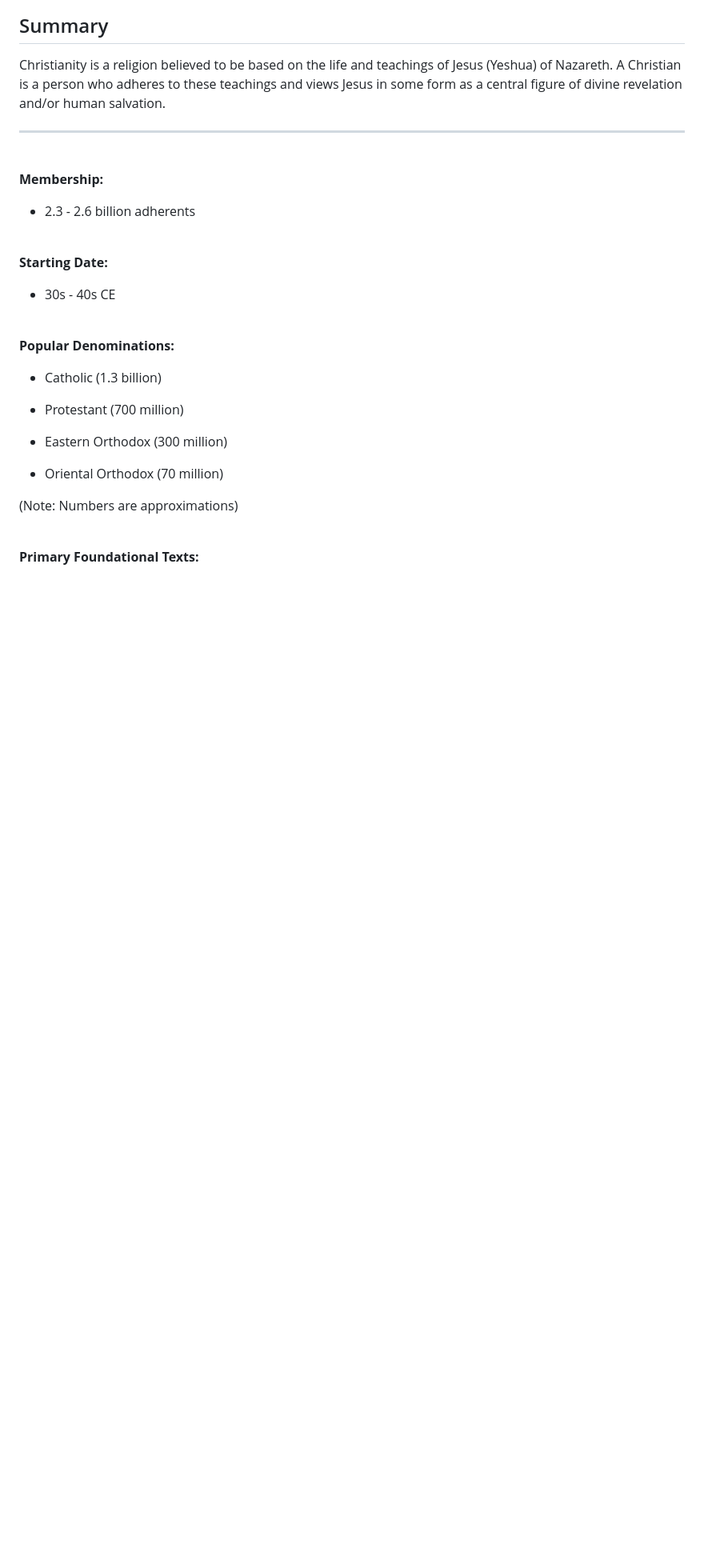
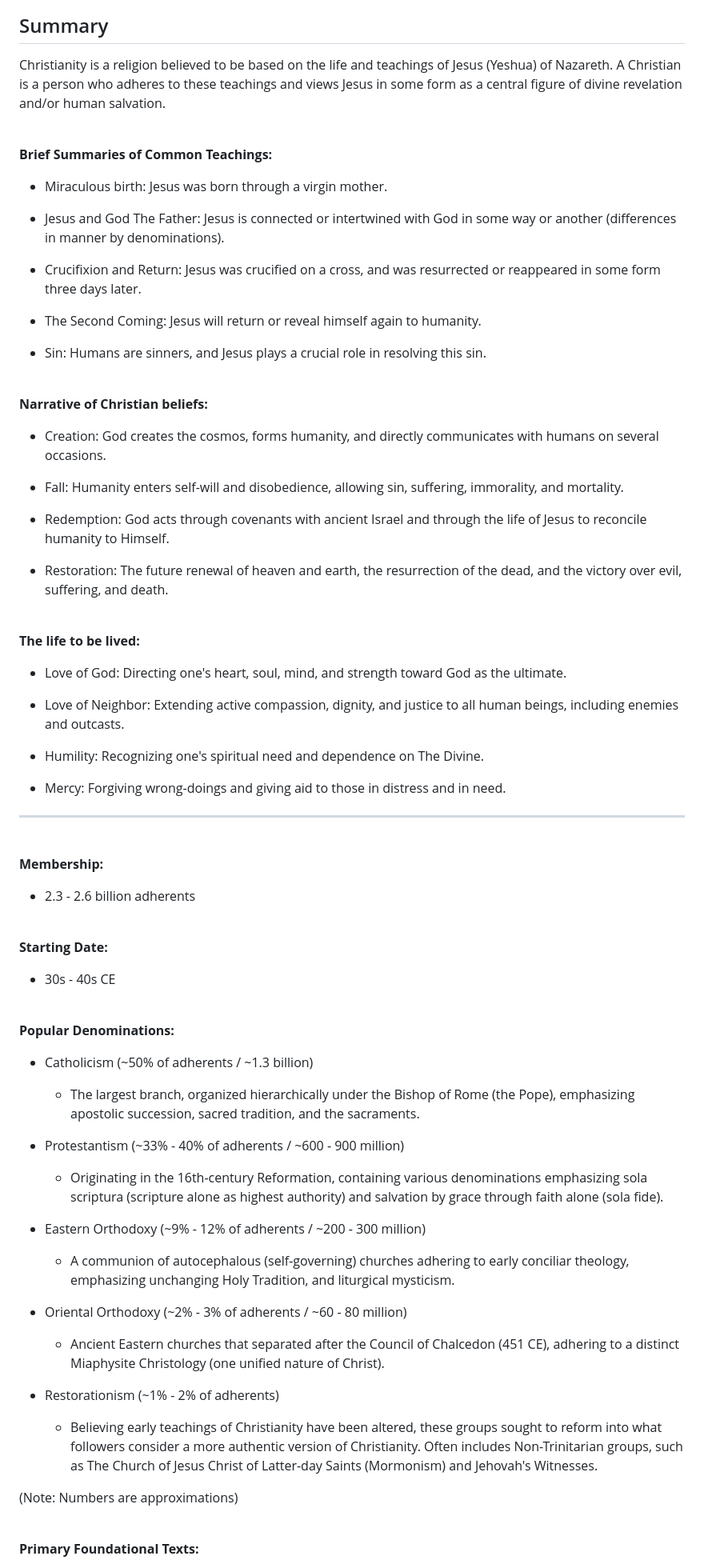
Before and after one commit to AFrederick13/Decoded-Codex, a Markdown page: pages/topics/Christianity.md, the part around one of its changes. Shown at 80% size. Rendered like a GitHub page; blank space fills up the shorter version.

Commit message:
expand and revise Christianity.md. Minor bullet point adjustment on Buddhism.md

```diff
--- a/pages/topics/Christianity.md
+++ b/pages/topics/Christianity.md
@@ -19,6 +19,44 @@ tags:
 
 Christianity is a religion believed to be based on the life and teachings of Jesus (Yeshua) of Nazareth. A Christian is a person who adheres to these teachings and views Jesus in some form as a central figure of divine revelation and/or human salvation.
 
+<br>
+
+**Brief Summaries of Common Teachings:**
+
+* Miraculous birth: Jesus was born through a virgin mother.
+
+* Jesus and God The Father: Jesus is connected or intertwined with God in some way or another (differences in manner by denominations).
+
+* Crucifixion and Return: Jesus was crucified on a cross, and was resurrected or reappeared in some form three days later.
+
+* The Second Coming: Jesus will return or reveal himself again to humanity.
+
+* Sin: Humans are sinners, and Jesus plays a crucial role in resolving this sin.
+
+<br>
+
+**Narrative of Christian beliefs:**
+
+* Creation: God creates the cosmos, forms humanity, and directly communicates with humans on several occasions.
+
+* Fall: Humanity enters self-will and disobedience, allowing sin, suffering, immorality, and mortality.
+
+* Redemption: God acts through covenants with ancient Israel and through the life of Jesus to reconcile humanity to Himself.
+
+* Restoration: The future renewal of heaven and earth, the resurrection of the dead, and the victory over evil, suffering, and death.
+
+<br>
+
+**The life to be lived:**
+
+* Love of God: Directing one's heart, soul, mind, and strength toward God as the ultimate.
+
+* Love of Neighbor: Extending active compassion, dignity, and justice to all human beings, including enemies and outcasts.
+
+* Humility: Recognizing one's spiritual need and dependence on The Divine.
+
+* Mercy: Forgiving wrong-doings and giving aid to those in distress and in need.
+
 ---
 
 <br>
@@ -37,13 +75,25 @@ Christianity is a religion believed to be based on the life and teachings of Jes
 
 **Popular Denominations:**
 
-* Catholic (1.3 billion)
+* Catholicism (~50% of adherents / ~1.3 billion)
 
-* Protestant (700 million)
+  * The largest branch, organized hierarchically under the Bishop of Rome (the Pope), emphasizing apostolic succession, sacred tradition, and the sacraments.
 
-* Eastern Orthodox (300 million)
+* Protestantism (~33% - 40% of adherents / ~600 - 900 million)
 
-* Oriental Orthodox (70 million)
+  * Originating in the 16th-century Reformation, containing various denominations emphasizing sola scriptura (scripture alone as highest authority) and salvation by grace through faith alone (sola fide).
+
+* Eastern Orthodoxy (~9% - 12% of adherents / ~200 - 300 million)
+
+  * A communion of autocephalous (self-governing) churches adhering to early conciliar theology, emphasizing unchanging Holy Tradition, and liturgical mysticism.
+
+* Oriental Orthodoxy (~2% - 3% of adherents / ~60 - 80 million)
+
+  * Ancient Eastern churches that separated after the Council of Chalcedon (451 CE), adhering to a distinct Miaphysite Christology (one unified nature of Christ).
+
+* Restorationism (~1% - 2% of adherents)
+
+  * Believing early teachings of Christianity have been altered, these groups sought to reform into what followers consider a more authentic version of Christianity. Often includes Non-Trinitarian groups, such as The Church of Jesus Christ of Latter-day Saints (Mormonism) and Jehovah's Witnesses.
 
 (Note: Numbers are approximations)
 
```
Also changed, not shown: other parts of pages/topics/Christianity.md (+39 -9 lines), pages/topics/Buddhism.md (+5 -5 lines).
